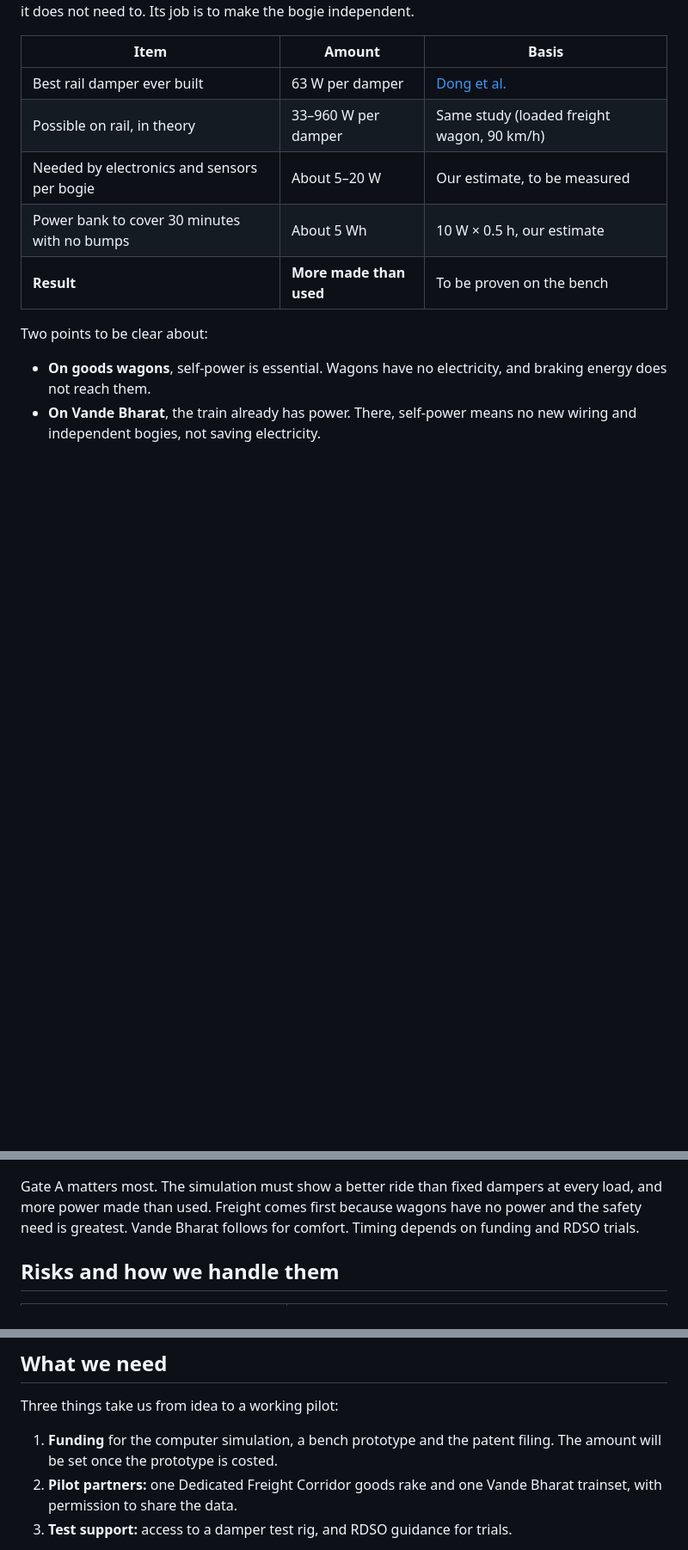
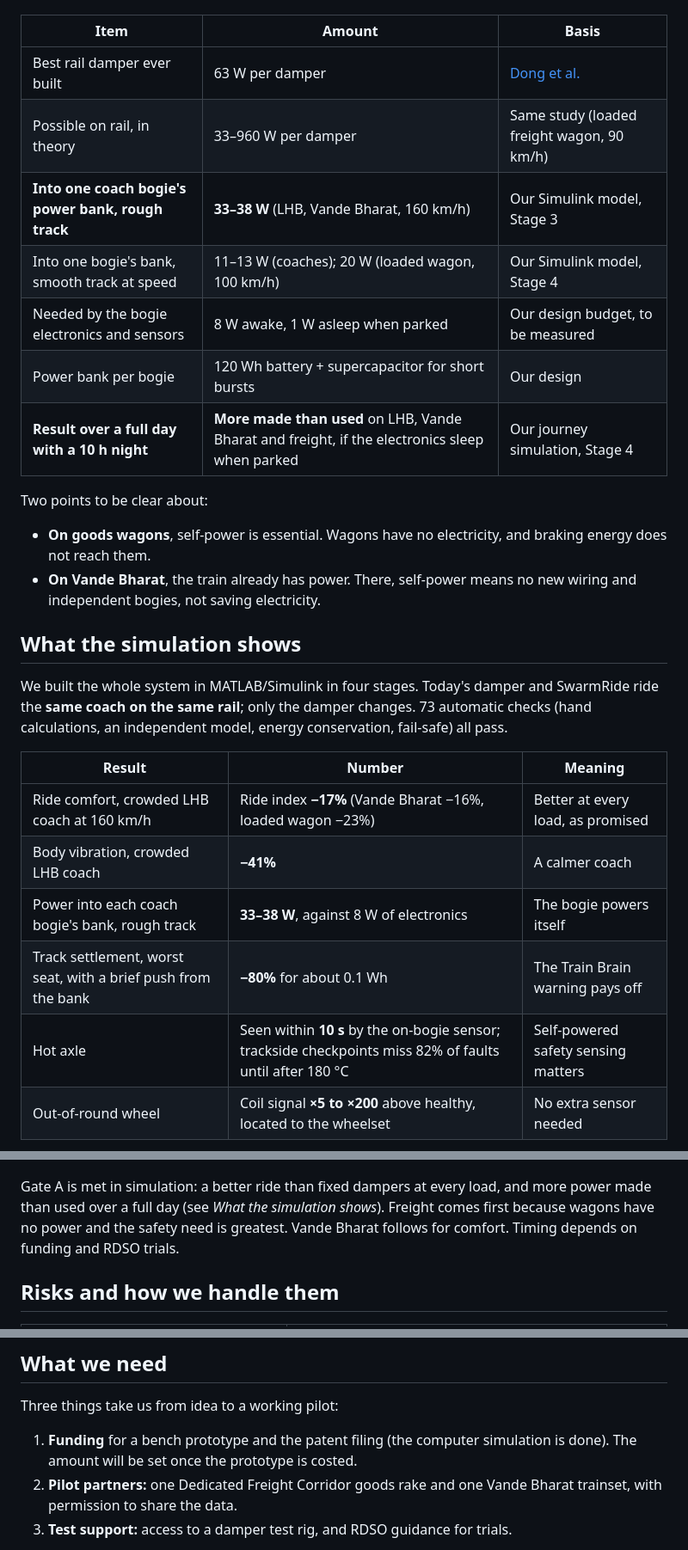
Before and after one commit to Sangeeth0301/SwarmRide-Bharat, a Markdown page: SwarmRide_Bharat_Pitch.md, 3 parts joined by grey strips. Shown at 86% size. GitHub-like rendering; blank space fills up the shorter version.

Commit message:
docs(pitch): replace estimated energy numbers with simulated ones and add the simulation results

```diff
--- a/SwarmRide_Bharat_Pitch.md
+++ b/SwarmRide_Bharat_Pitch.md
@@ -88,11 +88,27 @@ Each bogie makes enough electricity to run itself, with some to spare. It will n
 | --- | --- | --- |
 | Best rail damper ever built | 63 W per damper | [Dong et al.](https://doi.org/10.1177/1045389X231200146) |
 | Possible on rail, in theory | 33–960 W per damper | Same study (loaded freight wagon, 90 km/h) |
-| Needed by electronics and sensors per bogie | About 5–20 W | Our estimate, to be measured |
-| Power bank to cover 30 minutes with no bumps | About 5 Wh | 10 W × 0.5 h, our estimate |
-| **Result** | **More made than used** | To be proven on the bench |
+| **Into one coach bogie's power bank, rough track** | **33–38 W** (LHB, Vande Bharat, 160 km/h) | Our Simulink model, Stage 3 |
+| Into one bogie's bank, smooth track at speed | 11–13 W (coaches); 20 W (loaded wagon, 100 km/h) | Our Simulink model, Stage 4 |
+| Needed by the bogie electronics and sensors | 8 W awake, 1 W asleep when parked | Our design budget, to be measured |
+| Power bank per bogie | 120 Wh battery + supercapacitor for short bursts | Our design |
+| **Result over a full day with a 10 h night** | **More made than used** on LHB, Vande Bharat and freight, if the electronics sleep when parked | Our journey simulation, Stage 4 |
 
 Two points to be clear about:
 
 - **On goods wagons**, self-power is essential. Wagons have no electricity, and braking energy does not reach them.
 - **On Vande Bharat**, the train already has power. There, self-power means no new wiring and independent bogies, not saving electricity.
+
+## What the simulation shows
+
+We built the whole system in MATLAB/Simulink in four stages. Today's damper and SwarmRide ride the **same coach on the same rail**; only the damper changes. 73 automatic checks (hand calculations, an independent model, energy conservation, fail-safe) all pass.
+
+| Result | Number | Meaning |
+| --- | --- | --- |
+| Ride comfort, crowded LHB coach at 160 km/h | Ride index **−17%** (Vande Bharat −16%, loaded wagon −23%) | Better at every load, as promised |
+| Body vibration, crowded LHB coach | **−41%** | A calmer coach |
+| Power into each coach bogie's bank, rough track | **33–38 W**, against 8 W of electronics | The bogie powers itself |
+| Track settlement, worst seat, with a brief push from the bank | **−80%** for about 0.1 Wh | The Train Brain warning pays off |
+| Hot axle | Seen within **10 s** by the on-bogie sensor; trackside checkpoints miss 82% of faults until after 180 °C | Self-powered safety sensing matters |
+| Out-of-round wheel | Coil signal **×5 to ×200** above healthy, located to the wheelset | No extra sensor needed |
+
@@ -157,7 +178,7 @@ It also fits national goals: made in India, and aimed squarely at rail safety. P
 
 ![Prove it, get RDSO approval, pilot on freight and Vande Bharat, then scale](images/roadmap.png)
 
-Gate A matters most. The simulation must show a better ride than fixed dampers at every load, and more power made than used. Freight comes first because wagons have no power and the safety need is greatest. Vande Bharat follows for comfort. Timing depends on funding and RDSO trials.
+Gate A is met in simulation: a better ride than fixed dampers at every load, and more power made than used over a full day (see *What the simulation shows*). Freight comes first because wagons have no power and the safety need is greatest. Vande Bharat follows for comfort. Timing depends on funding and RDSO trials.
 
 ## Risks and how we handle them
 
@@ -175,7 +196,7 @@ Gate A matters most. The simulation must show a better ride than fixed dampers a
 
 Three things take us from idea to a working pilot:
 
-1. **Funding** for the computer simulation, a bench prototype and the patent filing. The amount will be set once the prototype is costed.
+1. **Funding** for a bench prototype and the patent filing (the computer simulation is done). The amount will be set once the prototype is costed.
 2. **Pilot partners:** one Dedicated Freight Corridor goods rake and one Vande Bharat trainset, with permission to share the data.
 3. **Test support:** access to a damper test rig, and RDSO guidance for trials.
 
```
Also changed, not shown: other parts of SwarmRide_Bharat_Pitch.md (+5 -0 lines).
